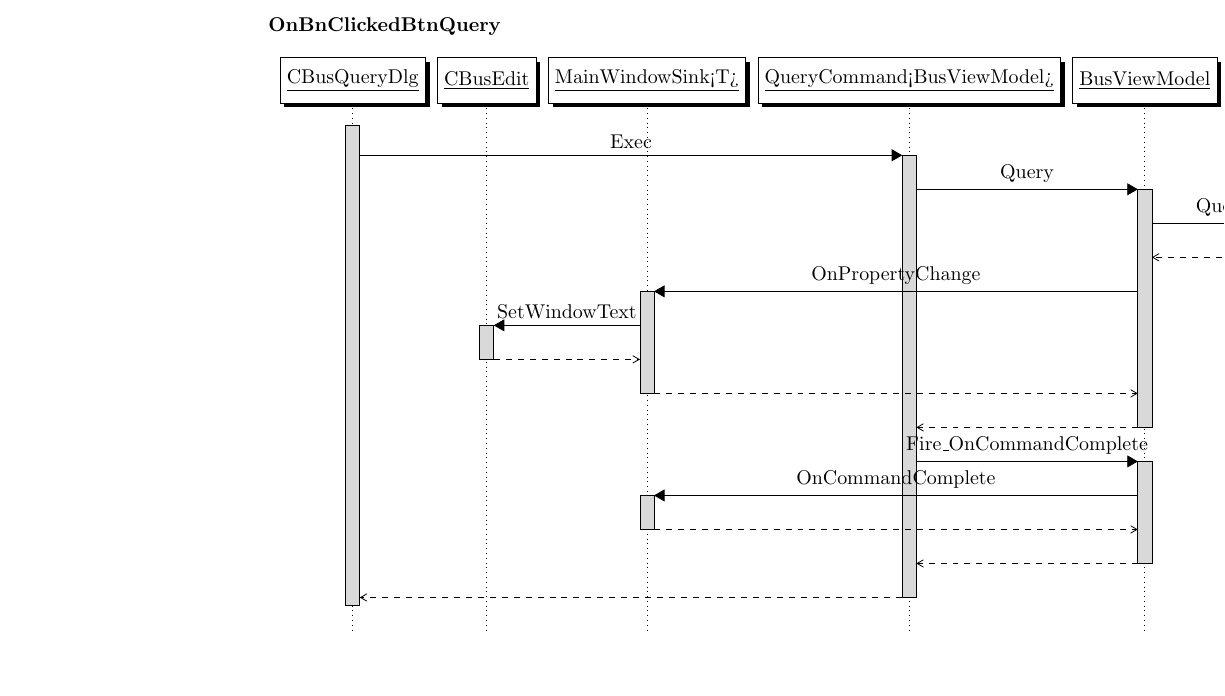
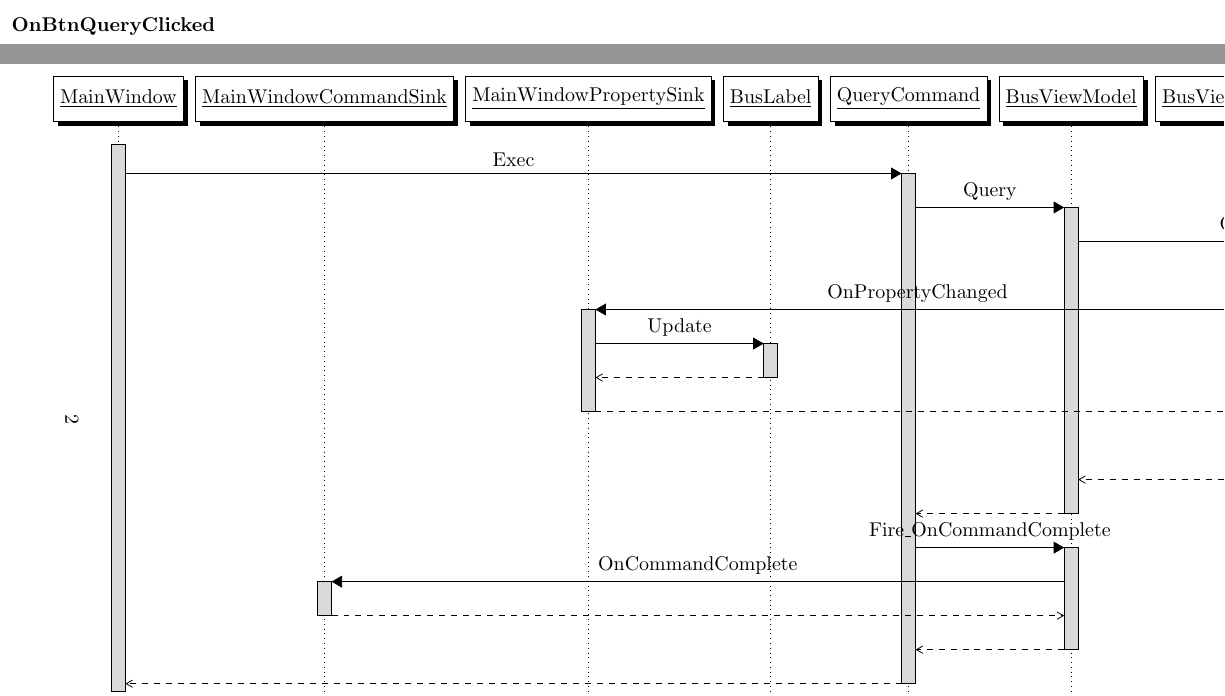
Before and after one commit to Zhejiang-University-GKC/SJDXQcourseware, a LaTeX document (programs/demo/doc/sprints/1/sd.tex): part of the page before the commit and two parts of pages 1 and 2 of 2 after it, the two joined at a grey line, cut at the place of the change, the shorter picture padded with empty space. Compiled offline with pdfLaTeX.

Commit message:
revise sd (#19)
* revise sd

* Update sd.tex

```diff
--- a/programs/demo/doc/sprints/1/sd.tex
+++ b/programs/demo/doc/sprints/1/sd.tex
@@ -1,31 +1,39 @@
 \documentclass{article}
 \usepackage{pgf-umlsd}
+\usepackage{changepage}
 \usepackage{pdflscape}
 
 \begin{document}
 \thispagestyle{empty}
 \begin{landscape}
-\textbf{OnBnClickedBtnQuery}\\
+\begin{adjustwidth}{-2cm}{-2cm}
+\textbf{OnBtnQueryClicked}\\
 \begin{sequencediagram}
-\newthread{BQ}{CBusQueryDlg}
-\newinst{BE}{CBusEdit}
-\newinst{MW}{MainWindowSink<T>}
-\newinst{QC}{QueryCommand<BusViewModel>}
+\newthread{MW}{MainWindow}
+\newinst{MWCS}{MainWindowCommandSink}
+\newinst{MWPS}{MainWindowPropertySink}
+\newinst{BL}{BusLabel}
+\newinst{QC}{QueryCommand}
 \newinst{VM}{BusViewModel}
+\newinst{VMS}{BusViewModelSink}
 \newinst{DM}{BusDataModel}
 
-\begin{call}{BQ}{Exec}{QC}{}
+\begin{call}{MW}{Exec}{QC}{}
  \begin{call}{QC}{Query}{VM}{}
-  \begin{call}{VM}{Query}{DM}{}\end{call}
-  \begin{call}{VM}{OnPropertyChange}{MW}{}
-   \begin{call}{MW}{SetWindowText}{BE}{}\end{call}
+  \begin{call}{VM}{Query}{DM}{}
+   \begin{call}{DM}{OnPropertyChanged}{VMS}{}
+    \begin{call}{VMS}{OnPropertyChanged}{MWPS}{}
+     \begin{call}{MWPS}{Update}{BL}{}\end{call}
+    \end{call}
+   \end{call}
   \end{call}
  \end{call}
  \begin{call}{QC}{Fire\_OnCommandComplete}{VM}{}
-  \begin{call}{VM}{OnCommandComplete}{MW}{}\end{call}
+  \begin{call}{VM}{OnCommandComplete}{MWCS}{}\end{call}
  \end{call}
 \end{call}
 
 \end{sequencediagram}
+\end{adjustwidth}
 \end{landscape}
 \end{document}
```
